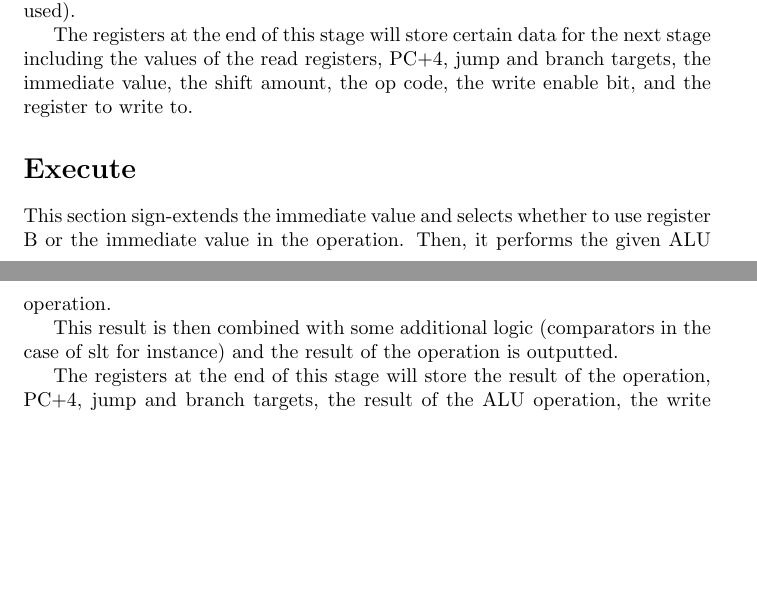
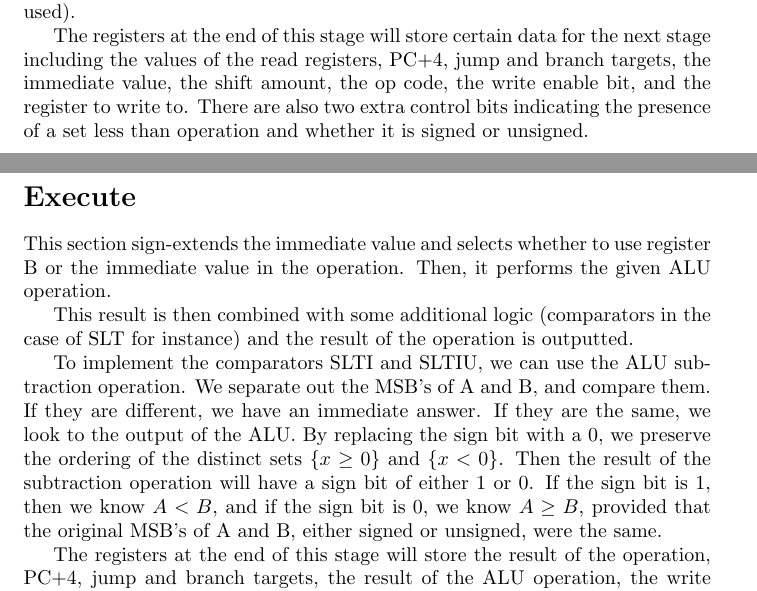
Before and after one commit to sandra708/3410, a LaTeX document (designdoc2.tex): two parts of pages 1 and 2 of 2, joined at a grey line, cut so that both start at the same text, the shorter picture padded with empty space. Compiled offline with pdfLaTeX.

Commit message:
comparator plan added to design doc

```diff
--- a/designdoc2.tex
+++ b/designdoc2.tex
@@ -27,12 +27,14 @@ It determines a shift amount and op-code to send to the ALU.
 
 It also determines jump and branch amounts (though these values are not used).
 
-The registers at the end of this stage will store certain data for the next stage including the values of the read registers, PC$+4$, jump and branch targets, the immediate value, the shift amount, the op code, the write enable bit, and the register to write to.
+The registers at the end of this stage will store certain data for the next stage including the values of the read registers, PC$+4$, jump and branch targets, the immediate value, the shift amount, the op code, the write enable bit, and the register to write to. There are also two extra control bits indicating the presence of a set less than operation and whether it is signed or unsigned.
 
 \section*{Execute}
 This section sign-extends the immediate value and selects whether to use register B or the immediate value in the operation.  Then, it performs the given ALU operation.
 
-This result is then combined with some additional logic (comparators in the case of slt for instance) and the result of the operation is outputted.
+This result is then combined with some additional logic (comparators in the case of SLT for instance) and the result of the operation is outputted.
+
+To implement the comparators SLTI and SLTIU, we can use the ALU subtraction operation. We separate out the MSB's of A and B, and compare them. If they are different, we have an immediate answer. If they are the same, we look to the output of the ALU. By replacing the sign bit with a 0, we preserve the ordering of the distinct sets $\{x \geq 0\}$ and $\{x < 0\}$. Then the result of the subtraction operation will have a sign bit of either 1 or 0. If the sign bit is 1, then we know $A < B$, and if the sign bit is 0, we know $A \geq B$, provided that the original MSB's of A and B, either signed or unsigned, were the same.
 
 The registers at the end of this stage will store the result of the operation, PC$+4$, jump and branch targets, the result of the ALU operation, the write enable bit, and the register to write to.
 
```
Also changed, not shown: designdoc2.pdf (added), 3 other files.
